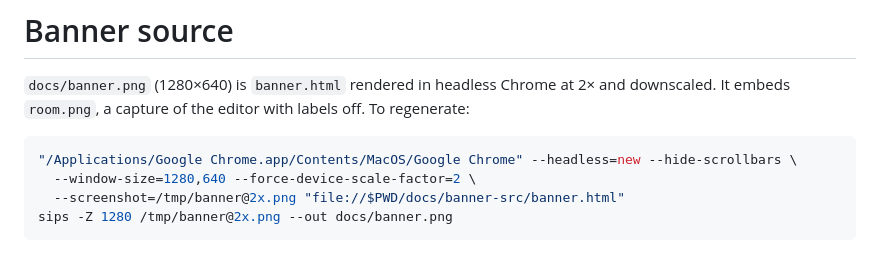
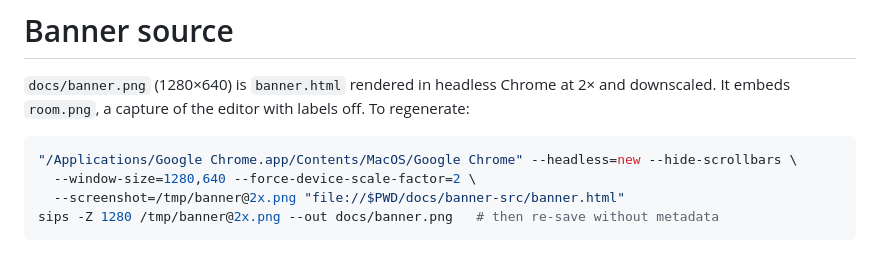
Before and after one commit to devSebb/roomsmith, a Markdown page: docs/banner-src/README.md, the part around the change. Rendered like a GitHub page.

Commit message:
Banner without image metadata
Co-Authored-By: Claude Fable 5.2 <noreply@anthropic.com>

````diff
--- a/docs/banner-src/README.md
+++ b/docs/banner-src/README.md
@@ -8,5 +8,5 @@ regenerate:
 "/Applications/Google Chrome.app/Contents/MacOS/Google Chrome" --headless=new --hide-scrollbars \
   --window-size=1280,640 --force-device-scale-factor=2 \
   --screenshot=/tmp/banner@2x.png "file://$PWD/docs/banner-src/banner.html"
-sips -Z 1280 /tmp/banner@2x.png --out docs/banner.png
+sips -Z 1280 /tmp/banner@2x.png --out docs/banner.png   # then re-save without metadata
 ```
````
Also changed, not shown: docs/banner.png.
